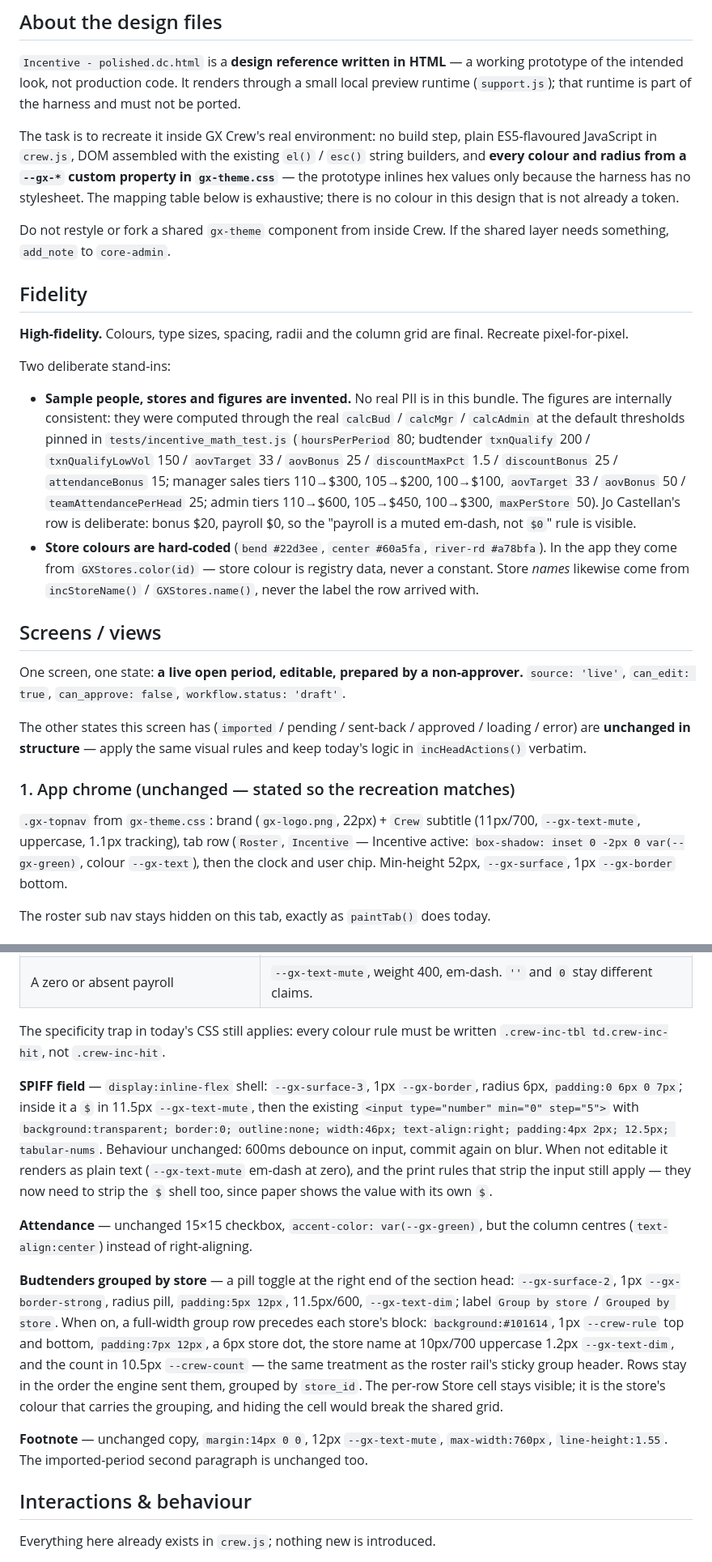
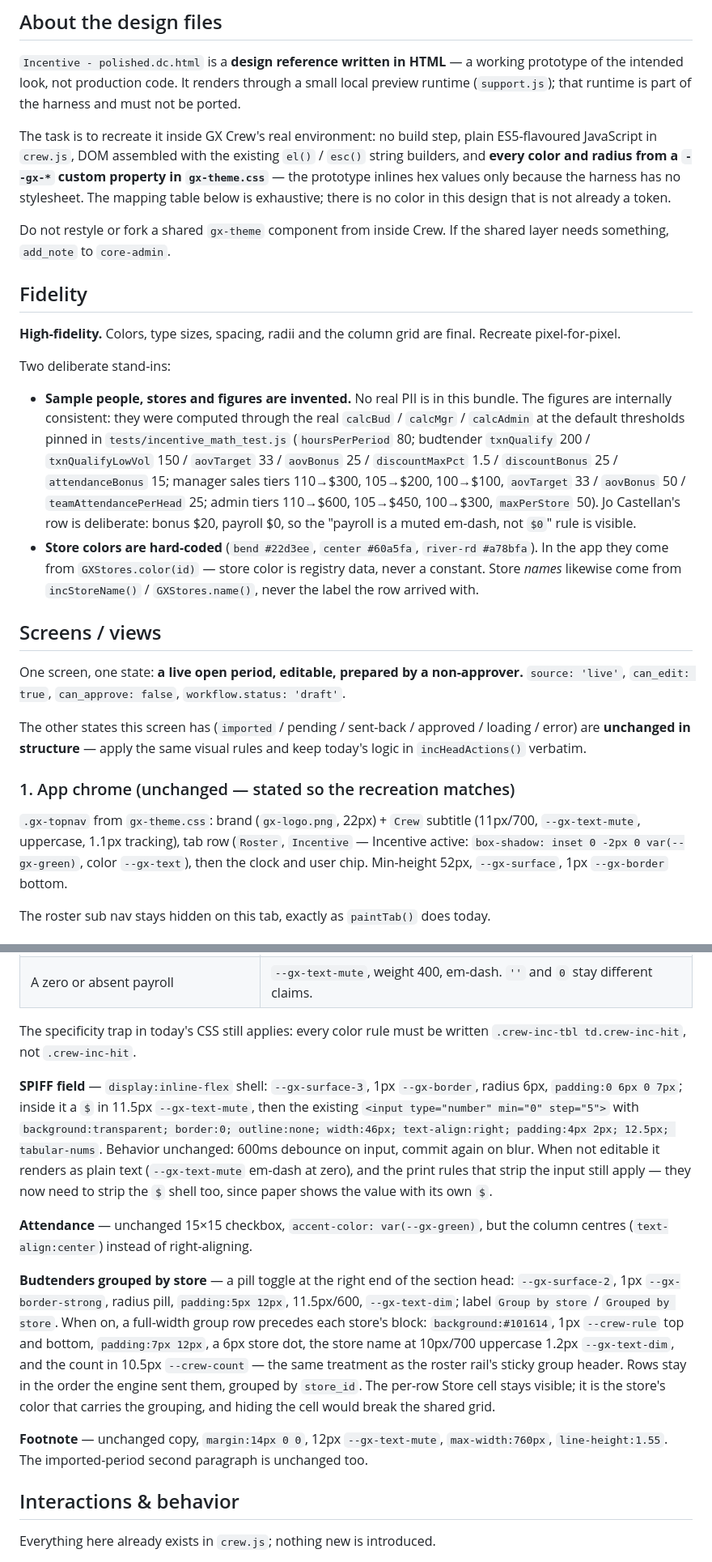
Before and after one commit to greencrosscanna/greencross-crew, a Markdown page: design_handoff_incentive_polish/README.md, 2 parts joined by grey strips. Shown at 81% size. GitHub-like rendering.

```diff
--- a/design_handoff_incentive_polish/README.md
+++ b/design_handoff_incentive_polish/README.md
@@ -34,16 +34,16 @@ of the intended look, not production code. It renders through a small local prev
 
 The task is to recreate it inside GX Crew's real environment: no build step, plain
 ES5-flavoured JavaScript in `crew.js`, DOM assembled with the existing `el()` / `esc()` string
-builders, and **every colour and radius from a `--gx-*` custom property in `gx-theme.css`** —
+builders, and **every color and radius from a `--gx-*` custom property in `gx-theme.css`** —
 the prototype inlines hex values only because the harness has no stylesheet. The mapping table
-below is exhaustive; there is no colour in this design that is not already a token.
+below is exhaustive; there is no color in this design that is not already a token.
 
 Do not restyle or fork a shared `gx-theme` component from inside Crew. If the shared layer
 needs something, `add_note` to `core-admin`.
 
 ## Fidelity
 
-**High-fidelity.** Colours, type sizes, spacing, radii and the column grid are final.
+**High-fidelity.** Colors, type sizes, spacing, radii and the column grid are final.
 Recreate pixel-for-pixel.
 
 Two deliberate stand-ins:
@@ -57,8 +57,8 @@ Two deliberate stand-ins:
   `teamAttendancePerHead` 25; admin tiers 110→$600, 105→$450, 100→$300, `maxPerStore` 50).
   Jo Castellan's row is deliberate: bonus $20, payroll $0, so the "payroll is a muted em-dash,
   not `$0`" rule is visible.
-- **Store colours are hard-coded** (`bend #22d3ee`, `center #60a5fa`, `river-rd #a78bfa`).
-  In the app they come from `GXStores.color(id)` — store colour is registry data, never a
+- **Store colors are hard-coded** (`bend #22d3ee`, `center #60a5fa`, `river-rd #a78bfa`).
+  In the app they come from `GXStores.color(id)` — store color is registry data, never a
   constant. Store *names* likewise come from `incStoreName()` / `GXStores.name()`, never the
   label the row arrived with.
 
@@ -75,7 +75,7 @@ are **unchanged in structure** — apply the same visual rules and keep today's
 
 `.gx-topnav` from `gx-theme.css`: brand (`gx-logo.png`, 22px) + `Crew` subtitle
 (11px/700, `--gx-text-mute`, uppercase, 1.1px tracking), tab row (`Roster`, `Incentive` —
-Incentive active: `box-shadow: inset 0 -2px 0 var(--gx-green)`, colour `--gx-text`), then the
+Incentive active: `box-shadow: inset 0 -2px 0 var(--gx-green)`, color `--gx-text`), then the
 clock and user chip. Min-height 52px, `--gx-surface`, 1px `--gx-border` bottom.
 
 The roster sub nav stays hidden on this tab, exactly as `paintTab()` does today.
@@ -173,13 +173,13 @@ body cells.
 | **Payroll** | `--gx-green`, weight 700, cell background `#101614`, dotted underline `--gx-border-strong` at `3px` offset, `cursor:help`, breakdown in `title` — all as today |
 | A zero or absent payroll | `--gx-text-mute`, weight 400, em-dash. `''` and `0` stay different claims. |
 
-The specificity trap in today's CSS still applies: every colour rule must be written
+The specificity trap in today's CSS still applies: every color rule must be written
 `.crew-inc-tbl td.crew-inc-hit`, not `.crew-inc-hit`.
 
 **SPIFF field** — `display:inline-flex` shell: `--gx-surface-3`, 1px `--gx-border`, radius 6px,
 `padding:0 6px 0 7px`; inside it a `$` in 11.5px `--gx-text-mute`, then the existing
 `<input type="number" min="0" step="5">` with `background:transparent; border:0; outline:none;
-width:46px; text-align:right; padding:4px 2px; 12.5px; tabular-nums`. Behaviour unchanged:
+width:46px; text-align:right; padding:4px 2px; 12.5px; tabular-nums`. Behavior unchanged:
 600ms debounce on input, commit again on blur. When not editable it renders as plain text
 (`--gx-text-mute` em-dash at zero), and the print rules that strip the input still apply — they
 now need to strip the `$` shell too, since paper shows the value with its own `$`.
@@ -194,13 +194,13 @@ precedes each store's block: `background:#101614`, 1px `--crew-rule` top and bot
 `padding:7px 12px`, a 6px store dot, the store name at 10px/700 uppercase 1.2px `--gx-text-dim`,
 and the count in 10.5px `--crew-count` — the same treatment as the roster rail's sticky group
 header. Rows stay in the order the engine sent them, grouped by `store_id`. The per-row Store
-cell stays visible; it is the store's colour that carries the grouping, and hiding the cell
+cell stays visible; it is the store's color that carries the grouping, and hiding the cell
 would break the shared grid.
 
 **Footnote** — unchanged copy, `margin:14px 0 0`, 12px `--gx-text-mute`, `max-width:760px`,
 `line-height:1.55`. The imported-period second paragraph is unchanged too.
 
-## Interactions & behaviour
+## Interactions & behavior
 
 Everything here already exists in `crew.js`; nothing new is introduced.
 
```
Also changed, not shown: other parts of design_handoff_incentive_polish/README.md (+2 -2 lines), CLAUDE.md (+9 -9 lines), design_handoff_roster_workspace/README.md (+15 -15 lines).
